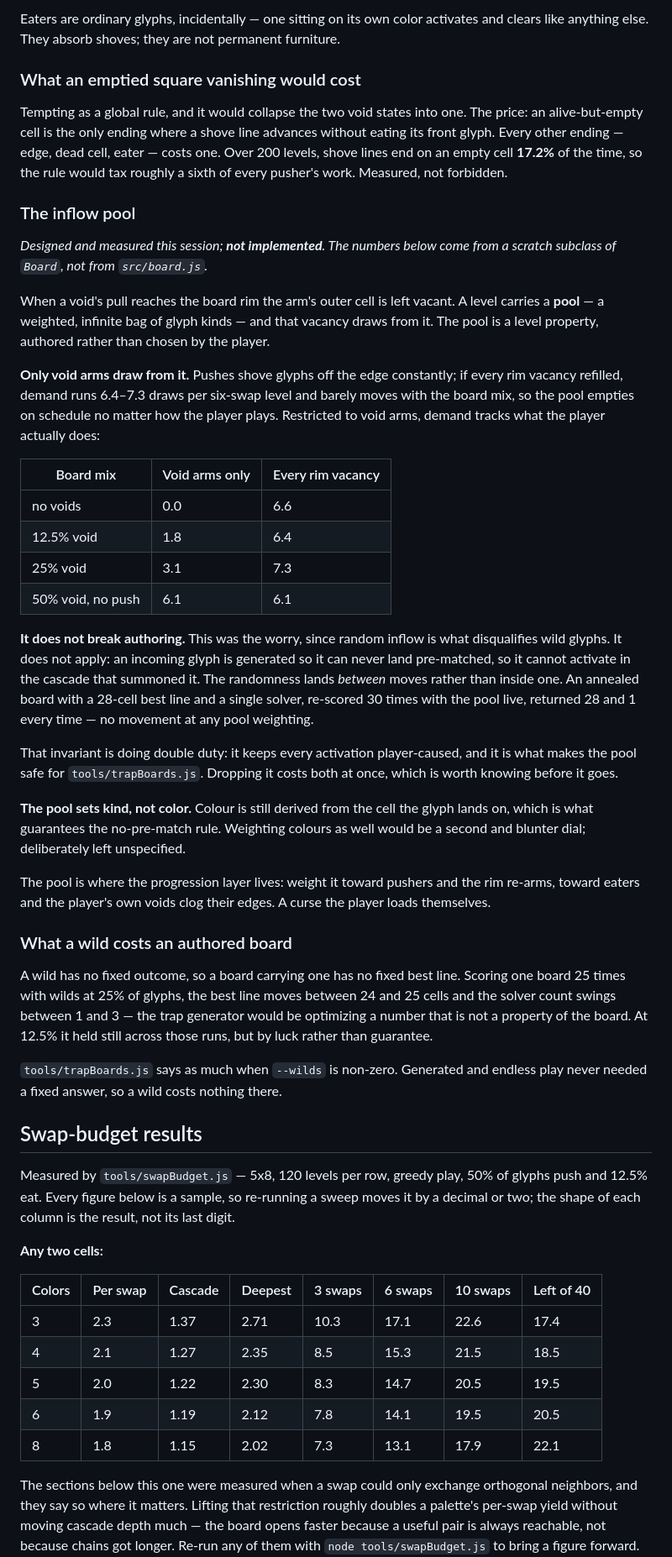
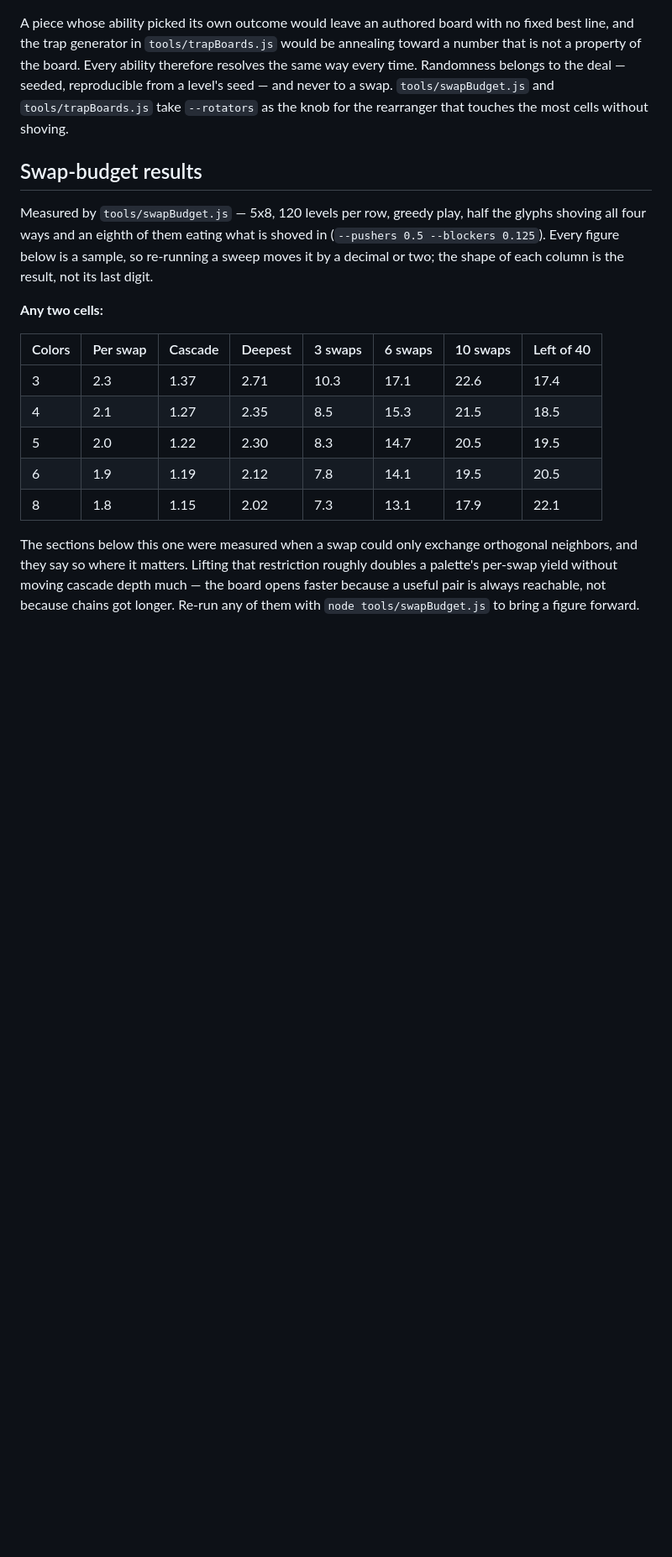
Before and after one commit to kleer001/glyph_tracer, a Markdown page: SPEC.md, the part around one of its changes. Shown at 84% size. GitHub-like rendering; blank space fills up the shorter version.

```diff
--- a/SPEC.md
+++ b/SPEC.md
@@ -178,69 +122,15 @@ already exists at level-authoring time:
-Eaters are ordinary glyphs, incidentally — one sitting on its own color activates and
-clears like anything else. They absorb shoves; they are not permanent furniture.
-
-### What an emptied square vanishing would cost
-
-Tempting as a global rule, and it would collapse the two void states into one. The price:
-an alive-but-empty cell is the only ending where a shove line advances without eating its
-front glyph. Every other ending — edge, dead cell, eater — costs one. Over 200 levels,
-shove lines end on an empty cell **17.2%** of the time, so the rule would tax roughly a
-sixth of every pusher's work. Measured, not forbidden.
-
-### The inflow pool
-
-*Designed and measured this session; **not implemented**. The numbers below come from a
-scratch subclass of `Board`, not from `src/board.js`.*
-
-When a void's pull reaches the board rim the arm's outer cell is left vacant. A level
-carries a **pool** — a weighted, infinite bag of glyph kinds — and that vacancy draws from
-it. The pool is a level property, authored rather than chosen by the player.
-
-**Only void arms draw from it.** Pushes shove glyphs off the edge constantly; if every rim
-vacancy refilled, demand runs 6.4–7.3 draws per six-swap level and barely moves with the
-board mix, so the pool empties on schedule no matter how the player plays. Restricted to
-void arms, demand tracks what the player actually does:
-
-| Board mix | Void arms only | Every rim vacancy |
-|---|---|---|
-| no voids | 0.0 | 6.6 |
-| 12.5% void | 1.8 | 6.4 |
-| 25% void | 3.1 | 7.3 |
-| 50% void, no push | 6.1 | 6.1 |
-
-**It does not break authoring.** This was the worry, since random inflow is what disqualifies
-wild glyphs. It does not apply: an incoming glyph is generated so it can never land
-pre-matched, so it cannot activate in the cascade that summoned it. The randomness lands
-*between* moves rather than inside one. An annealed board with a 28-cell best line and a
-single solver, re-scored 30 times with the pool live, returned 28 and 1 every time — no
-movement at any pool weighting.
-
-That invariant is doing double duty: it keeps every activation player-caused, and it is
-what makes the pool safe for `tools/trapBoards.js`. Dropping it costs both at once, which
-is worth knowing before it goes.
-
-**The pool sets kind, not color.** Colour is still derived from the cell the glyph lands
-on, which is what guarantees the no-pre-match rule. Weighting colours as well would be a
-second and blunter dial; deliberately left unspecified.
-
-The pool is where the progression layer lives: weight it toward pushers and the rim
-re-arms, toward eaters and the player's own voids clog their edges. A curse the player
-loads themselves.
-
-### What a wild costs an authored board
-
-A wild has no fixed outcome, so a board carrying one has no fixed best line. Scoring one
-board 25 times with wilds at 25% of glyphs, the best line moves between 24 and 25 cells and
-the solver count swings between 1 and 3 — the trap generator would be optimizing a number
-that is not a property of the board. At 12.5% it held still across those runs, but by luck
-rather than guarantee.
-
-`tools/trapBoards.js` says as much when `--wilds` is non-zero. Generated and endless play
-never needed a fixed answer, so a wild costs nothing there.
+A piece whose ability picked its own outcome would leave an authored board with no fixed
+best line, and the trap generator in `tools/trapBoards.js` would be annealing toward a
+number that is not a property of the board. Every ability therefore resolves the same way
+every time. Randomness belongs to the deal — seeded, reproducible from a level's seed —
+and never to a swap. `tools/swapBudget.js` and `tools/trapBoards.js` take `--rotators` as
+the knob for the rearranger that touches the most cells without shoving.
 
 ## Swap-budget results
 
-Measured by `tools/swapBudget.js` — 5x8, 120 levels per row, greedy play, 50% of glyphs push
-and 12.5% eat. Every figure below is a sample, so re-running a sweep moves it by a
+Measured by `tools/swapBudget.js` — 5x8, 120 levels per row, greedy play, half the glyphs
+shoving all four ways and an eighth of them eating what is shoved in (`--pushers 0.5
+--blockers 0.125`). Every figure below is a sample, so re-running a sweep moves it by a
 decimal or two; the shape of each column is the result, not its last digit.
 
 **Any two cells:**
```
Also changed, not shown: other parts of SPEC.md (+143 -137 lines).
